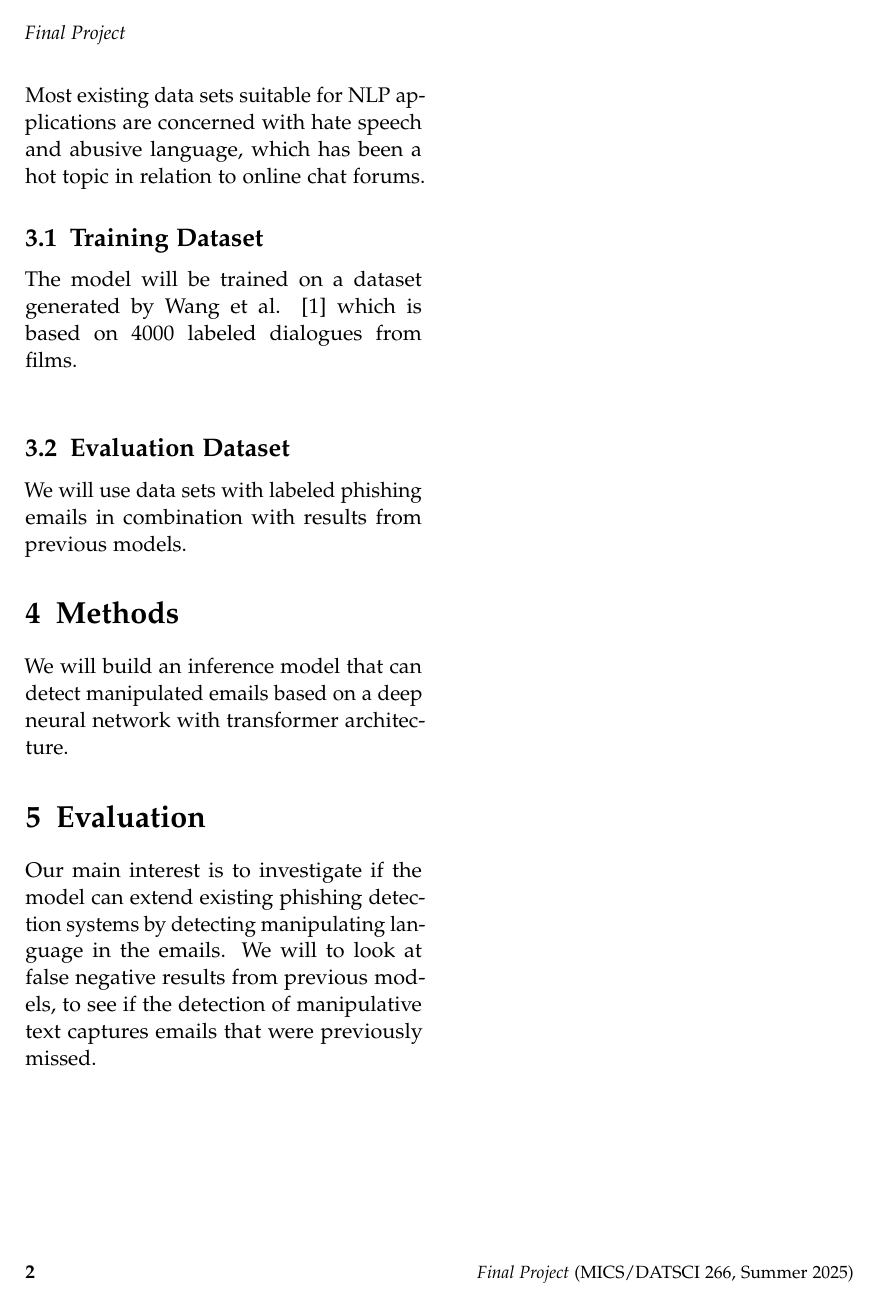
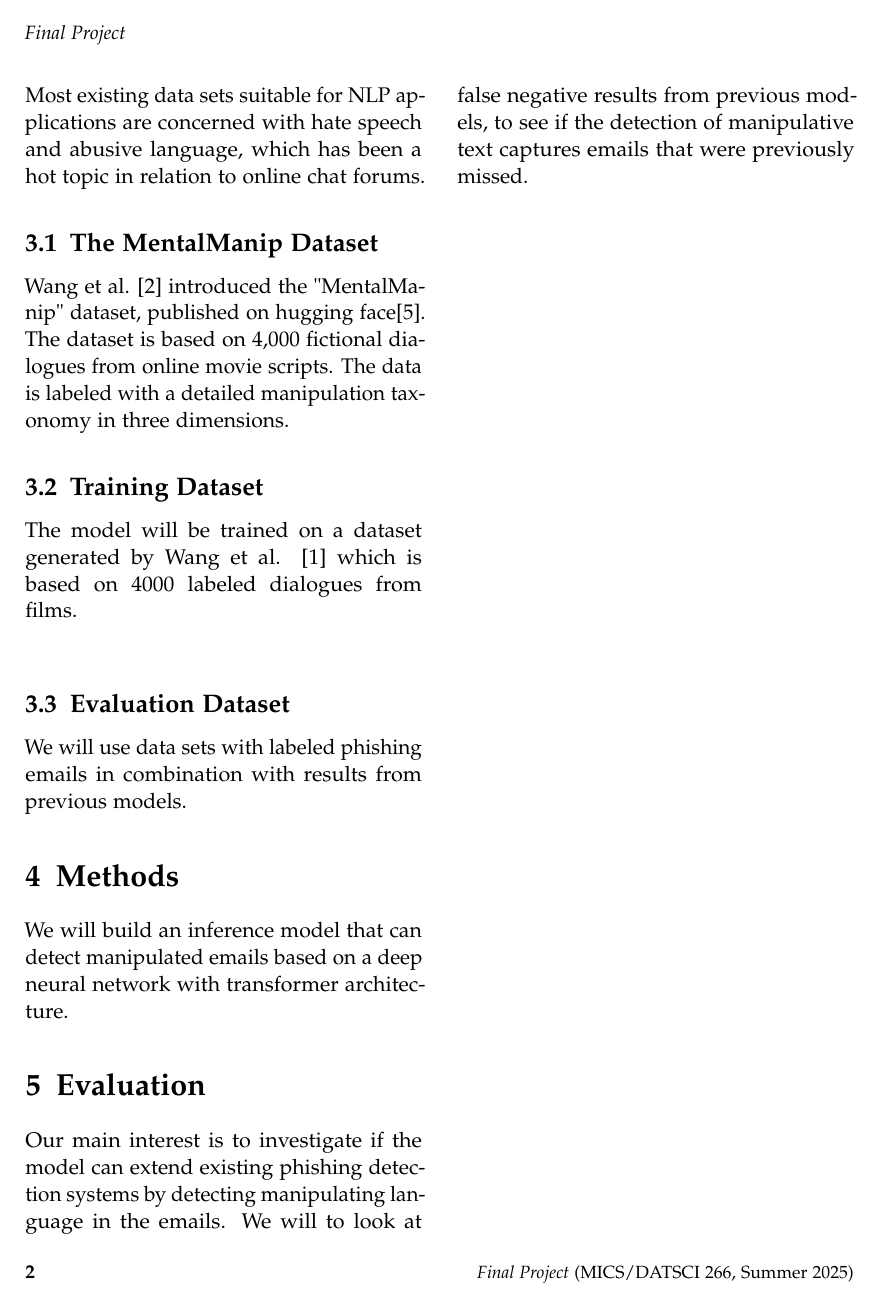
Before and after one commit to KJWesthoff/266FinalProject, a LaTeX document (Proposal/266_FinalProjectProposal.tex): page 2 of 3. Compiled offline with pdfLaTeX.

Commit message:
Added Figures Folder

```diff
--- a/Proposal/266_FinalProjectProposal.tex
+++ b/Proposal/266_FinalProjectProposal.tex
@@ -99,8 +99,10 @@ Wang et al. [2] created a data set that targets dialogue manipulation, which wil
 Al-Subaiey et al. have compiled a large corpus of emails in [6] from various datasets, under phishing specific email body texts; this will be used for attempts to detect phishing texts.
 
 \section{Datasets}
-Labeled data sets focused on manipulation are rare. Most of the research has come from psychology, which provides insights into the techniques used for manipulation. Most existing data sets suitable for NLP applications are concerned with hate speech and abusive language, which has been a hot topic in relation to online chat forums.
+Labeled data sets focused on manipulation are rare. Most of the research has come from psychology, which provides insight into the techniques used for manipulation. Most existing data sets suitable for NLP applications are concerned with hate speech and abusive language, which has been a hot topic in relation to online chat forums.
 
+\subsection{The MentalManip Dataset}
+Wang et al. [2] introduced the "MentalManip" dataset, published on hugging face[5]. The dataset is based on 4,000 fictional dialogues from online movie scripts. The data is labeled with a detailed manipulation taxonomy in three dimensions.
 
 
 
```
Also changed, not shown: Proposal/266_FinalProjectProposal.tex (2 more changed lines).
